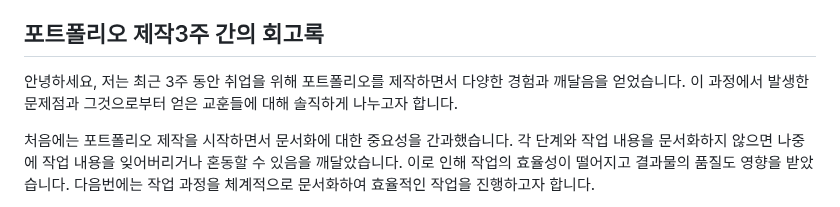
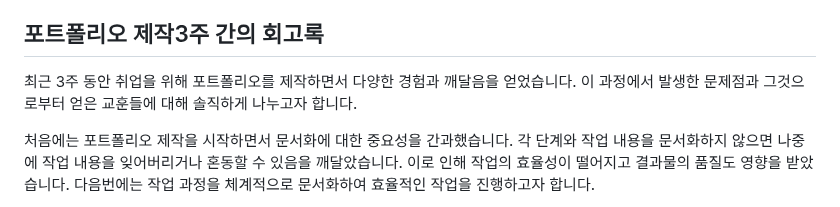
Before and after one commit to Parkseolmin/New_Portfolio, a Markdown page: README.md, the part around the change. Drawn GitHub-style.

```diff
--- a/README.md
+++ b/README.md
@@ -41,7 +41,7 @@
 
 ## 포트폴리오 제작3주 간의 회고록
 
-안녕하세요, 저는 최근 3주 동안 취업을 위해 포트폴리오를 제작하면서 다양한 경험과 깨달음을 얻었습니다. 이 과정에서 발생한 문제점과 그것으로부터 얻은 교훈들에 대해 솔직하게 나누고자 합니다.
+최근 3주 동안 취업을 위해 포트폴리오를 제작하면서 다양한 경험과 깨달음을 얻었습니다. 이 과정에서 발생한 문제점과 그것으로부터 얻은 교훈들에 대해 솔직하게 나누고자 합니다.
 
 처음에는 포트폴리오 제작을 시작하면서 문서화에 대한 중요성을 간과했습니다. 각 단계와 작업 내용을 문서화하지 않으면 나중에 작업 내용을 잊어버리거나 혼동할 수 있음을 깨달았습니다. 이로 인해 작업의 효율성이 떨어지고 결과물의 품질도 영향을 받았습니다. 다음번에는 작업 과정을 체계적으로 문서화하여 효율적인 작업을 진행하고자 합니다.
 
```
